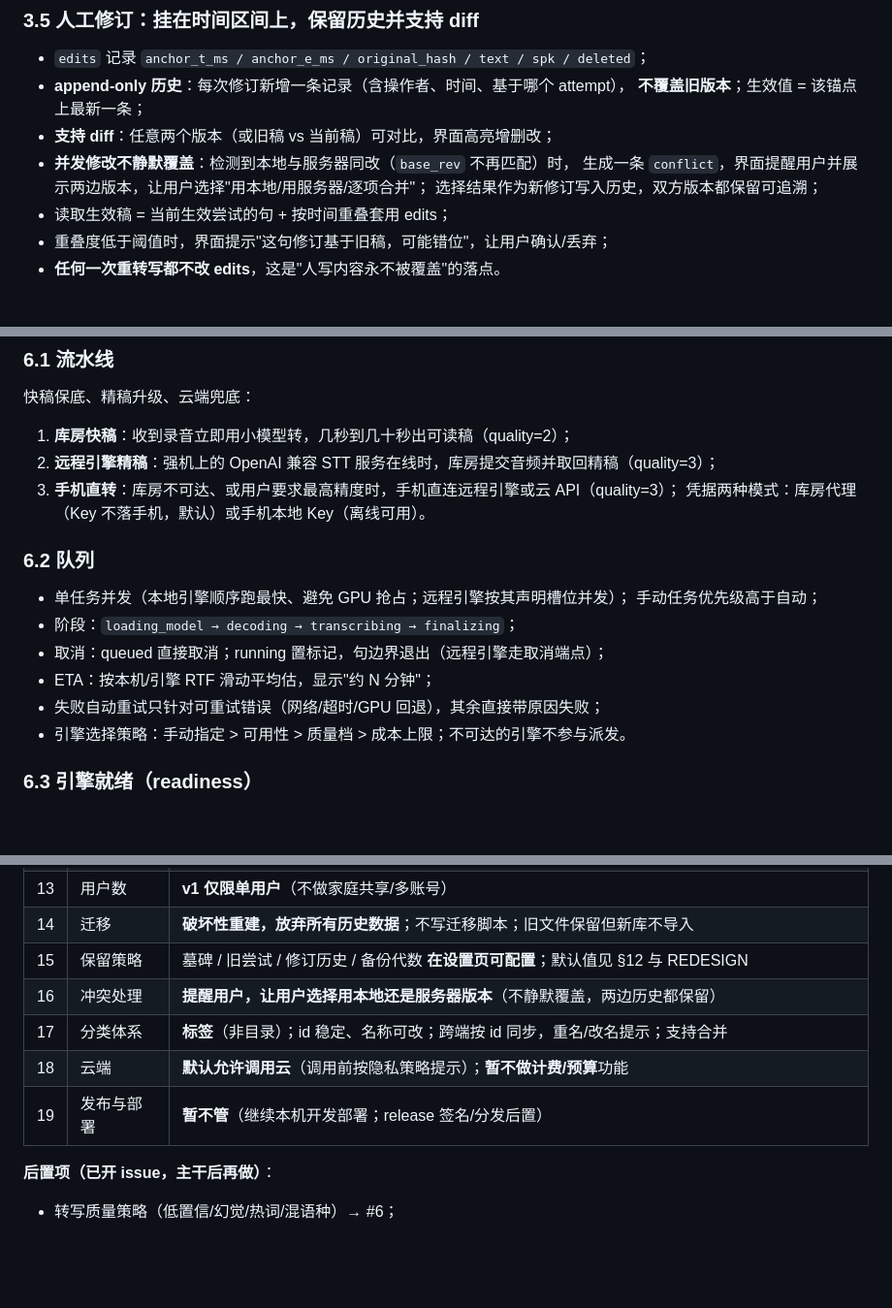
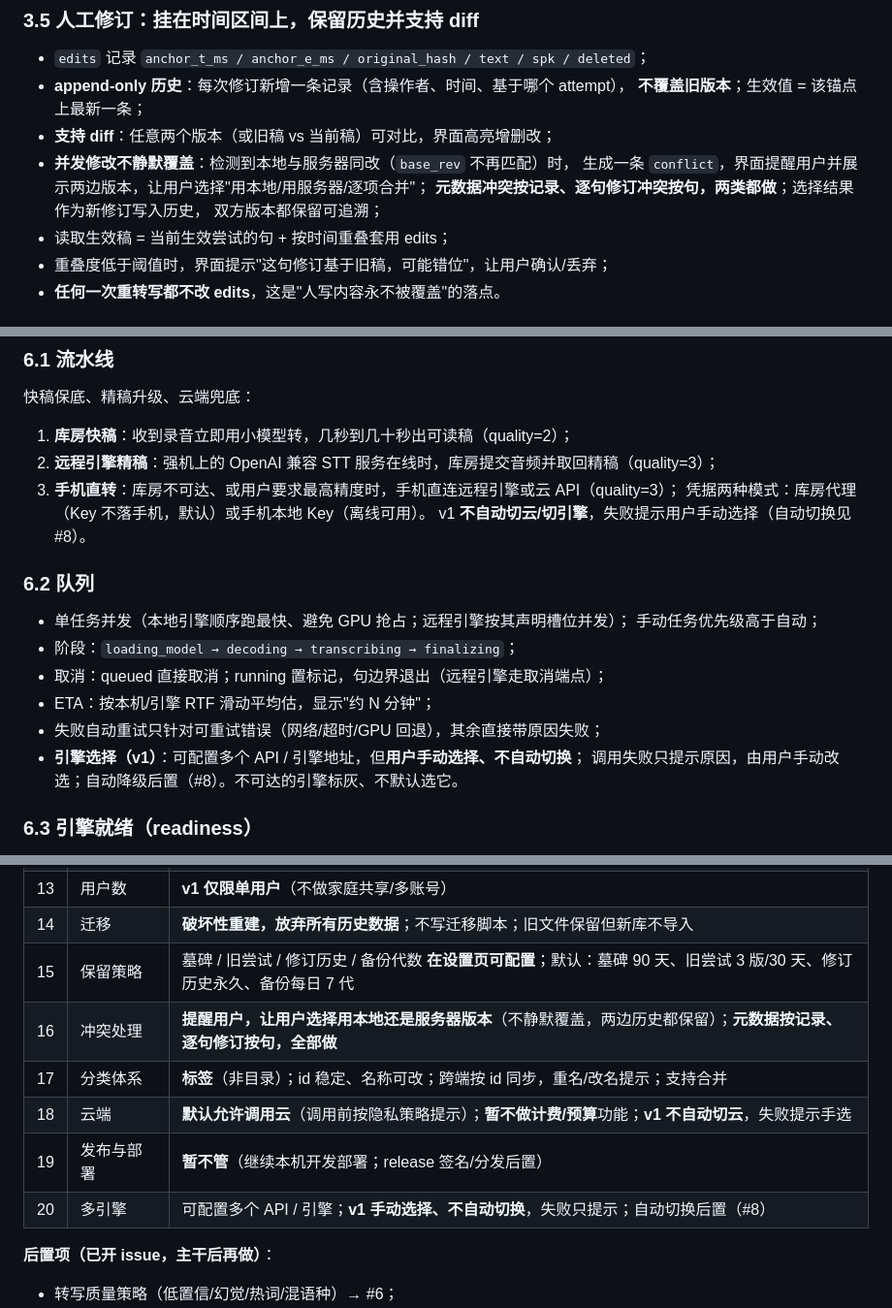
Before and after one commit to youli42/voxnote, a Markdown page: docs/ARCHITECTURE.md, 3 parts joined by grey strips. Shown at 97% size. Drawn GitHub-style; blank space fills up the shorter version.

Commit message:
docs(architecture): 多引擎手动选择、保留默认值、冲突全覆盖等决策
- 可配置多个 API/引擎；v1 不自动切换，失败只提示（自动切换 #8）
- 保留默认值：墓碑 90 天 / 旧尝试 3 版 30 天 / 修订永久 / 备份 7 代
- 冲突全部做：元数据按记录 + 逐句修订按句，用户选择版本

```diff
--- a/docs/ARCHITECTURE.md
+++ b/docs/ARCHITECTURE.md
@@ -186,7 +186,8 @@ flowchart LR
 - **支持 diff**：任意两个版本（或旧稿 vs 当前稿）可对比，界面高亮增删改；
 - **并发修改不静默覆盖**：检测到本地与服务器同改（`base_rev` 不再匹配）时，
   生成一条 `conflict`，界面提醒用户并展示两边版本，让用户选择"用本地/用服务器/逐项合并"；
-  选择结果作为新修订写入历史，双方版本都保留可追溯；
+  **元数据冲突按记录、逐句修订冲突按句，两类都做**；选择结果作为新修订写入历史，
+  双方版本都保留可追溯；
 - 读取生效稿 = 当前生效尝试的句 + 按时间重叠套用 edits；
 - 重叠度低于阈值时，界面提示"这句修订基于旧稿，可能错位"，让用户确认/丢弃；
 - **任何一次重转写都不改 edits**，这是"人写内容永不被覆盖"的落点。
@@ -435,6 +436,7 @@ sequenceDiagram
 2. **远程引擎精稿**：强机上的 OpenAI 兼容 STT 服务在线时，库房提交音频并取回精稿（quality=3）；
 3. **手机直转**：库房不可达、或用户要求最高精度时，手机直连远程引擎或云 API（quality=3）；
    凭据两种模式：库房代理（Key 不落手机，默认）或手机本地 Key（离线可用）。
+   v1 **不自动切云/切引擎**，失败提示用户手动选择（自动切换见 #8）。
 
 ### 6.2 队列
 
@@ -444,7 +446,8 @@ sequenceDiagram
 - 取消：queued 直接取消；running 置标记，句边界退出（远程引擎走取消端点）；
 - ETA：按本机/引擎 RTF 滑动平均估，显示"约 N 分钟"；
 - 失败自动重试只针对可重试错误（网络/超时/GPU 回退），其余直接带原因失败；
-- 引擎选择策略：手动指定 > 可用性 > 质量档 > 成本上限；不可达的引擎不参与派发。
+- **引擎选择（v1）**：可配置多个 API / 引擎地址，但**用户手动选择、不自动切换**；
+  调用失败只提示原因，由用户手动改选；自动降级后置（#8）。不可达的引擎标灰、不默认选它。
 
 ### 6.3 引擎就绪（readiness）
 
@@ -728,11 +731,12 @@ UI 通过观察者刷新：`RecordStore` 变化 → 发"哪些记录变了" →
 | 12 | v1 范围 | 只做：录音 / 列表 / 详情 / 自动转写 / 同步 / 搜索 / 改名分类；录音流、AI、批量、多引擎切换、摘要待办、导入插件 **暂不做** |
 | 13 | 用户数 | **v1 仅限单用户**（不做家庭共享/多账号） |
 | 14 | 迁移 | **破坏性重建，放弃所有历史数据**；不写迁移脚本；旧文件保留但新库不导入 |
-| 15 | 保留策略 | 墓碑 / 旧尝试 / 修订历史 / 备份代数 **在设置页可配置**；默认值见 §12 与 REDESIGN |
-| 16 | 冲突处理 | **提醒用户，让用户选择用本地还是服务器版本**（不静默覆盖，两边历史都保留） |
+| 15 | 保留策略 | 墓碑 / 旧尝试 / 修订历史 / 备份代数 **在设置页可配置**；默认：墓碑 90 天、旧尝试 3 版/30 天、修订历史永久、备份每日 7 代 |
+| 16 | 冲突处理 | **提醒用户，让用户选择用本地还是服务器版本**（不静默覆盖，两边历史都保留）；**元数据按记录、逐句修订按句，全部做** |
 | 17 | 分类体系 | **标签**（非目录）；id 稳定、名称可改；跨端按 id 同步，重名/改名提示；支持合并 |
-| 18 | 云端 | **默认允许调用云**（调用前按隐私策略提示）；**暂不做计费/预算**功能 |
+| 18 | 云端 | **默认允许调用云**（调用前按隐私策略提示）；**暂不做计费/预算**功能；**v1 不自动切云**，失败提示手选 |
 | 19 | 发布与部署 | **暂不管**（继续本机开发部署；release 签名/分发后置） |
+| 20 | 多引擎 | 可配置多个 API / 引擎；**v1 手动选择、不自动切换**，失败只提示；自动切换后置（#8） |
 
 **后置项（已开 issue，主干后再做）**：
 
```
Also changed, not shown: docs/REDESIGN.md (+4 -1 lines).
